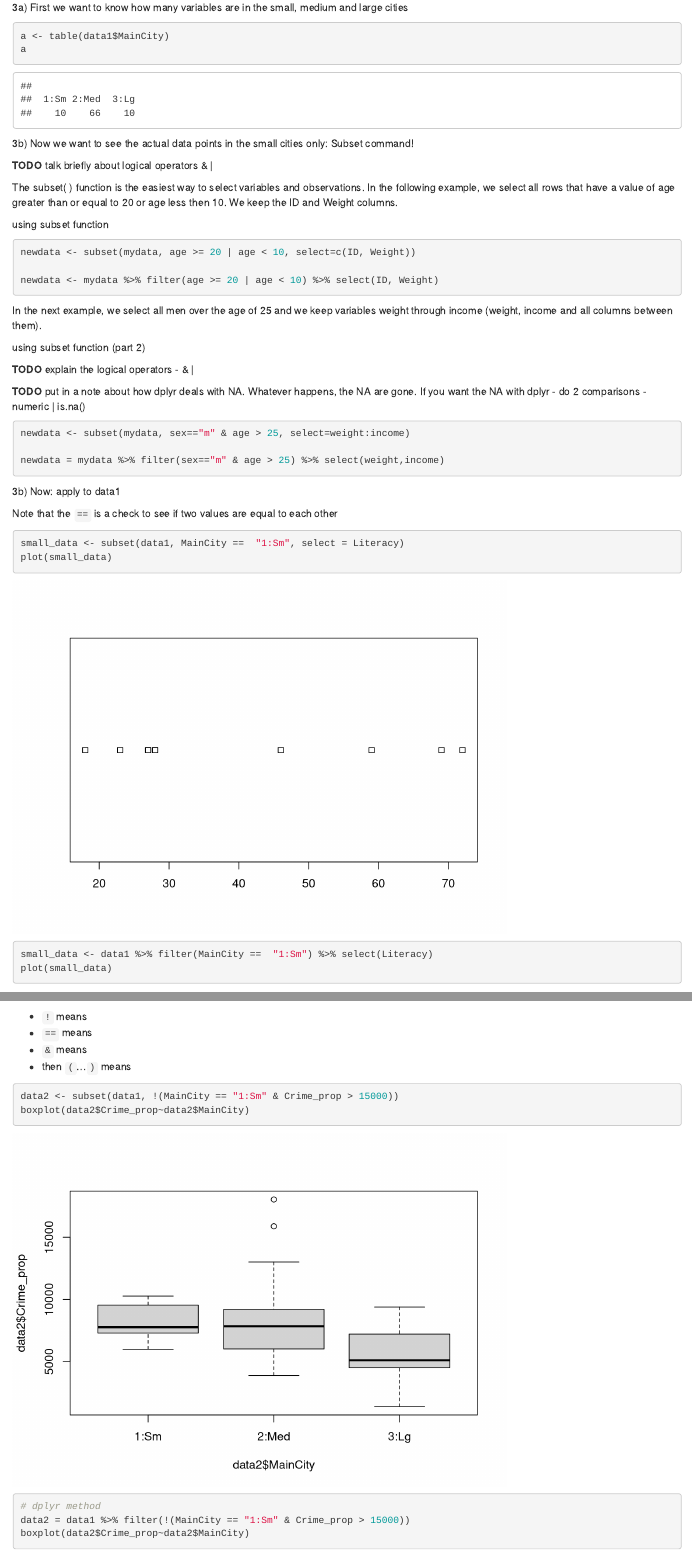
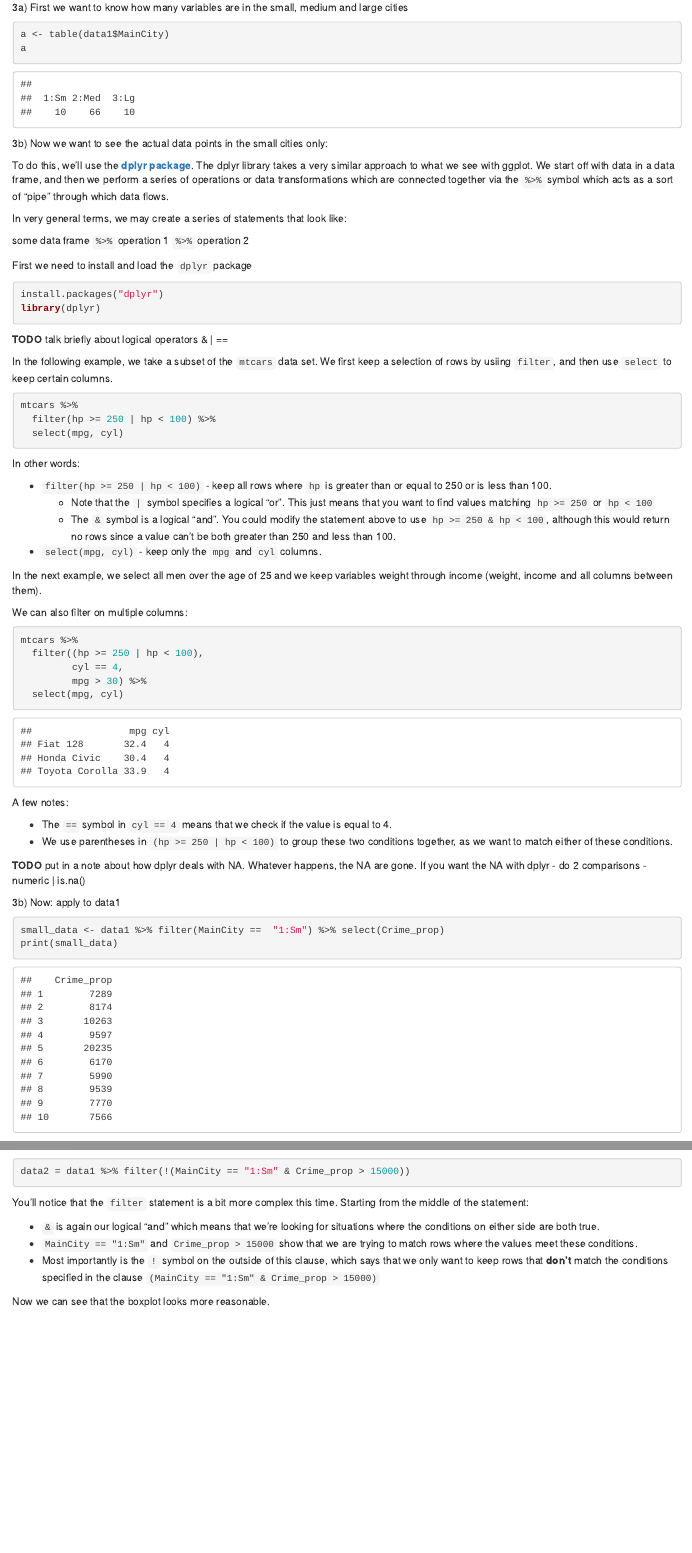
Before and after one commit to cbdavis/DASM, an R Markdown document (Practical5.Rmd): the page in a window 1100 px wide, from 8770 px down before the commit and from 8750 px down after it, so that both start at the same text, and a second part further down, joined at a grey line. Rendered offline with R 4.5, knitr and Pandoc, with nearby package versions; code that draws random numbers runs with fixed seeds of ours; some code elsewhere in the file could not run offline.

Commit message:
updating practical

````diff
--- a/Practical5.Rmd
+++ b/Practical5.Rmd
@@ -269,45 +262,60 @@ a
 ```
 
 3b) Now we want to see the actual data points in the small cities only:
-Subset command!
 
-**TODO** talk briefly about logical operators & |
+To do this, we'll use the **[dplyr package](https://cran.rstudio.com/web/packages/dplyr/vignettes/introduction.html)**.  The dplyr library takes a very similar approach to what we see with ggplot.  We start off with data in a data frame, and then we perform a series of operations or data transformations which are connected together via the `%>%` symbol which acts as a sort of "pipe" through which data flows.
 
-The subset( ) function is the easiest way to select variables and observations. In the following example, we select all rows that have a value of age greater than or equal to 20 or age less then 10. We keep the ID and Weight columns.
+In very general terms, we may create a series of statements that look like:
 
- using subset function
+some data frame `%>%` operation 1 `%>%` operation 2
+
+First we need to install and load the `dplyr` package
+```{r}
+install.packages("dplyr")
+library(dplyr)
+```
+
+**TODO** talk briefly about logical operators & | ==
+
+In the following example, we take a subset of the `mtcars` data set.  We first keep a selection of rows by usiing `filter`, and then use `select` to keep certain columns.
+
 ```{r, eval=FALSE}
-newdata <- subset(mydata, age >= 20 | age < 10, select=c(ID, Weight))
+mtcars %>%
+  filter(hp >= 250 | hp < 100) %>%
+  select(mpg, cyl)
+```
 
-newdata <- mydata %>% filter(age >= 20 | age < 10) %>% select(ID, Weight)
-```
+In other words:
+
+* `filter(hp >= 250 | hp < 100)` - keep all rows where `hp` is greater than or equal to 250 or is less than 100.
+    * Note that the `|` symbol specifies a logical "or".  This just means that you want to find values matching `hp >= 250` or `hp < 100`
+    * The `&` symbol is a logical "and".  You could modify the statement above to use `hp >= 250 & hp < 100`, although this would return no rows since a value can't be both greater than 250 and less than 100.
+* `select(mpg, cyl)` - keep only the `mpg` and `cyl` columns.
 
 In the next example, we select all men over the age of 25 and we keep variables weight through income (weight, income and all columns between them).
 
-using subset function (part 2)
+We can also filter on multiple columns:
+```{r}
+mtcars %>%
+  filter((hp >= 250 | hp < 100),
+         cyl == 4,
+         mpg > 30) %>%
+  select(mpg, cyl)
+```
 
-**TODO** explain the logical operators - & |
+A few notes:
+
+* The `==` symbol in `cyl == 4` means that we check if the value is equal to 4.
+* We use parentheses in `(hp >= 250 | hp < 100)` to group these two conditions together, as we want to match either of these conditions.
 
 **TODO** put in a note about how dplyr deals with NA.  Whatever happens, the NA are gone.  If you want the NA with dplyr - do 2 comparisons - numeric | is.na()
 
 
-```{r, eval=FALSE}
-newdata <- subset(mydata, sex=="m" & age > 25, select=weight:income)
-
-newdata = mydata %>% filter(sex=="m" & age > 25) %>% select(weight,income)
-```
-
 3b) Now: apply to data1
 
-Note that the `==` is a check to see if two values are equal to each other
-
 ```{r}
-small_data <- subset(data1, MainCity ==  "1:Sm", select = Literacy)
-plot(small_data)
-
-small_data <- data1 %>% filter(MainCity ==  "1:Sm") %>% select(Literacy)
-plot(small_data)
-
+small_data <- data1 %>% filter(MainCity ==  "1:Sm") %>% select(Crime_prop)
+print(small_data)
 ```
 
 4) Make a boxplot of crime vs city size
@@ -319,15 +325,14 @@ You see a large outlier in the small cities. This would disturb a test like ANOV
-* `!` means
-* `==` means
-* `&` means
-* then `(`...`)` means
+We then use the `filter` function with `dplyr` to keep all rows (really just 1 row) where we don't have a combination of a small city and a `Crime_prop` greater than 15000.
 
 ```{r}
-data2 <- subset(data1, !(MainCity == "1:Sm" & Crime_prop > 15000))
-boxplot(data2$Crime_prop~data2$MainCity)
-
-# dplyr method
 data2 = data1 %>% filter(!(MainCity == "1:Sm" & Crime_prop > 15000))
-boxplot(data2$Crime_prop~data2$MainCity)
 ```
 
+You'll notice that the `filter` statement is a bit more complex this time.  Starting from the middle of the statement:
 
+* `&` is again our logical "and" which means that we're looking for situations where the conditions on either side are both true.
+* `MainCity == "1:Sm"` and `Crime_prop > 15000` show that we are trying to match rows where the values meet these conditions.
+* Most importantly is the `!` symbol on the outside of this clause, which says that we only want to keep rows that **don't** match the conditions specified in the clause `(MainCity == "1:Sm" & Crime_prop > 15000)`
+
+Now we can see that the boxplot looks more reasonable.
+```{r}
````
Also changed, not shown: Practical5.Rmd (20 more changed lines).
